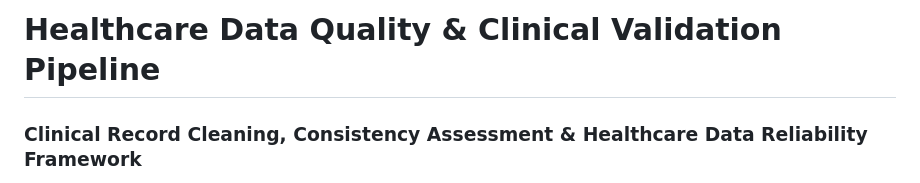
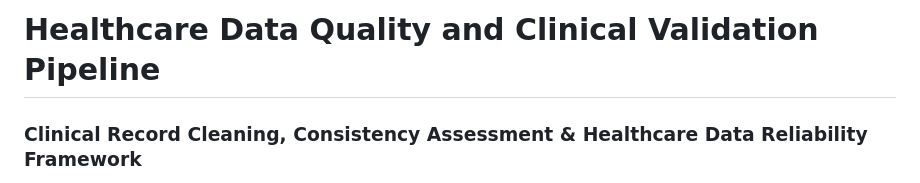
Before and after one commit to jfjutras07/Descriptive-Analytics, a Markdown page: EDA in a Global Health Context/README.md, the part around the change. Rendered like a GitHub page.

```diff
--- a/EDA in a Global Health Context/README.md
+++ b/EDA in a Global Health Context/README.md
@@ -1,4 +1,4 @@
-# Healthcare Data Quality & Clinical Validation Pipeline
+# Healthcare Data Quality and Clinical Validation Pipeline
 ### Clinical Record Cleaning, Consistency Assessment & Healthcare Data Reliability Framework
 **Data Quality Management, Clinical Rule Engineering & Analytical Dataset Preparation**
 
```
